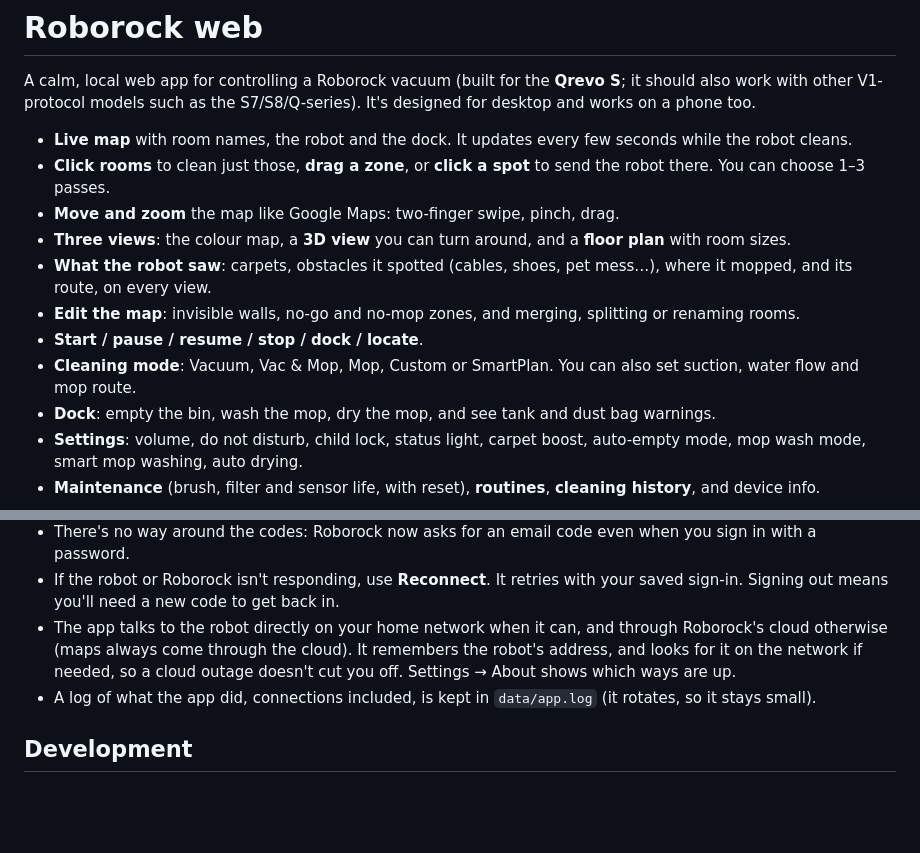
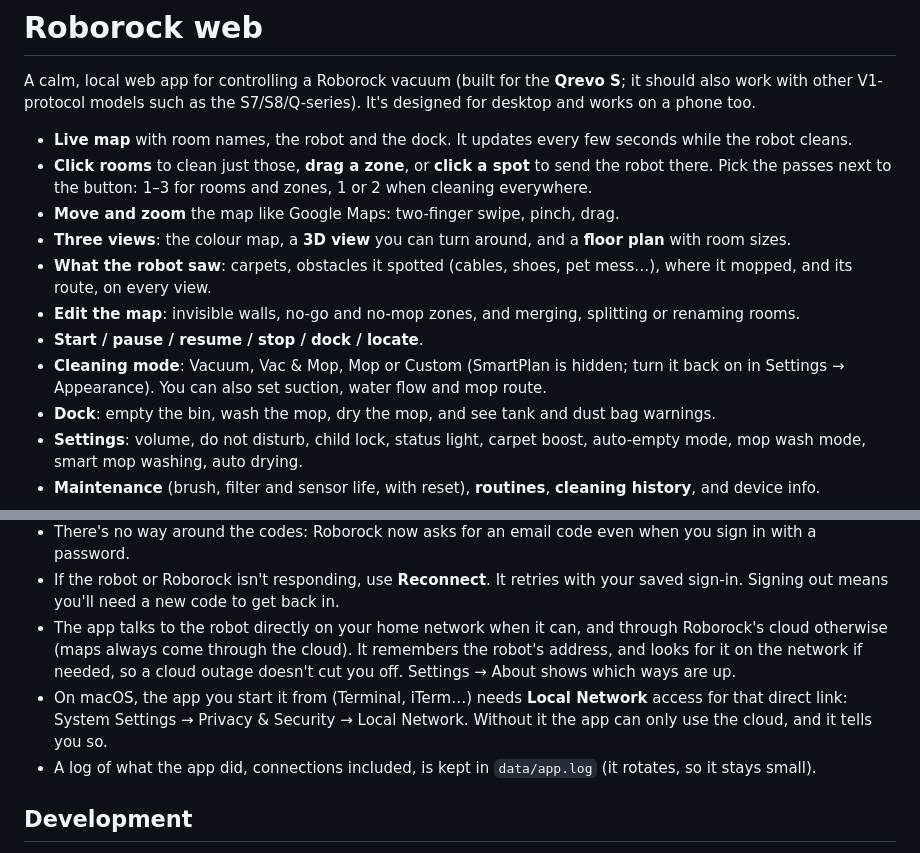
Before and after one commit to sakerrr/roborock-web, a Markdown page: README.md, 2 parts joined by grey strips. Rendered like a GitHub page; blank space fills up the shorter version.

Commit message:
docs: cover whole-home passes, hidden SmartPlan and Local Network access
- passes now come with every clean, 1 or 2 for the whole home
- SmartPlan is hidden, and where to turn it back on
- on macOS the direct link needs Local Network access for the app the
  server is started from

Co-Authored-By: Claude Opus 5.5 <noreply@anthropic.com>

```diff
--- a/README.md
+++ b/README.md
@@ -3,13 +3,13 @@
 A calm, local web app for controlling a Roborock vacuum (built for the **Qrevo S**; it should also work with other V1-protocol models such as the S7/S8/Q-series). It's designed for desktop and works on a phone too.
 
 - **Live map** with room names, the robot and the dock. It updates every few seconds while the robot cleans.
-- **Click rooms** to clean just those, **drag a zone**, or **click a spot** to send the robot there. You can choose 1–3 passes.
+- **Click rooms** to clean just those, **drag a zone**, or **click a spot** to send the robot there. Pick the passes next to the button: 1–3 for rooms and zones, 1 or 2 when cleaning everywhere.
 - **Move and zoom** the map like Google Maps: two-finger swipe, pinch, drag.
 - **Three views**: the colour map, a **3D view** you can turn around, and a **floor plan** with room sizes.
 - **What the robot saw**: carpets, obstacles it spotted (cables, shoes, pet mess…), where it mopped, and its route, on every view.
 - **Edit the map**: invisible walls, no-go and no-mop zones, and merging, splitting or renaming rooms.
 - **Start / pause / resume / stop / dock / locate**.
-- **Cleaning mode**: Vacuum, Vac & Mop, Mop, Custom or SmartPlan. You can also set suction, water flow and mop route.
+- **Cleaning mode**: Vacuum, Vac & Mop, Mop or Custom (SmartPlan is hidden; turn it back on in Settings → Appearance). You can also set suction, water flow and mop route.
 - **Dock**: empty the bin, wash the mop, dry the mop, and see tank and dust bag warnings.
 - **Settings**: volume, do not disturb, child lock, status light, carpet boost, auto-empty mode, mop wash mode, smart mop washing, auto drying.
 - **Maintenance** (brush, filter and sensor life, with reset), **routines**, **cleaning history**, and device info.
@@ -120,6 +120,7 @@ If a map has no-carpet zones made in the Roborock app, the editor warns you: the
 - There's no way around the codes: Roborock now asks for an email code even when you sign in with a password.
 - If the robot or Roborock isn't responding, use **Reconnect**. It retries with your saved sign-in. Signing out means you'll need a new code to get back in.
 - The app talks to the robot directly on your home network when it can, and through Roborock's cloud otherwise (maps always come through the cloud). It remembers the robot's address, and looks for it on the network if needed, so a cloud outage doesn't cut you off. Settings → About shows which ways are up.
+- On macOS, the app you start it from (Terminal, iTerm…) needs **Local Network** access for that direct link: System Settings → Privacy & Security → Local Network. Without it the app can only use the cloud, and it tells you so.
 - A log of what the app did, connections included, is kept in `data/app.log` (it rotates, so it stays small).
 
 ## Development
```
